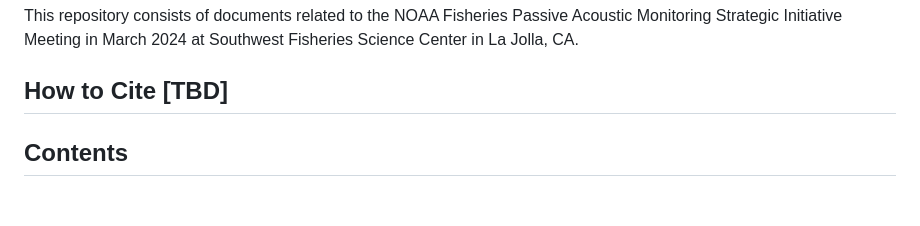
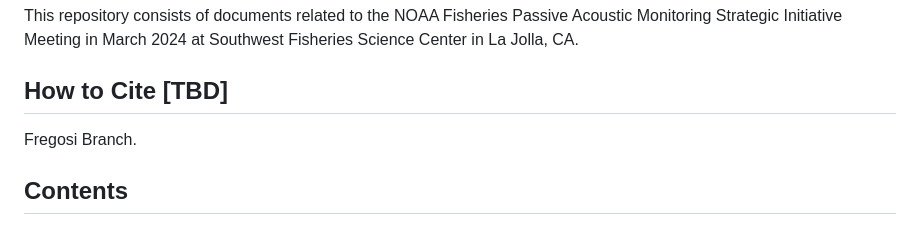
Before and after one commit to SAEL-SWFSC/PAM-SI-Mtg-March2024, a Markdown page: README.md, the part around the change. Rendered like a GitHub page; blank space fills up the shorter version.

Commit message:
fregosi branch

```diff
--- a/README.md
+++ b/README.md
@@ -3,6 +3,7 @@
 This repository consists of documents related to the NOAA Fisheries Passive Acoustic Monitoring Strategic Initiative Meeting in March 2024 at Southwest Fisheries Science Center in La Jolla, CA.
 
 ## **How to Cite** \[TBD\]
+Fregosi Branch.
 
 ## **Contents**
 
```
